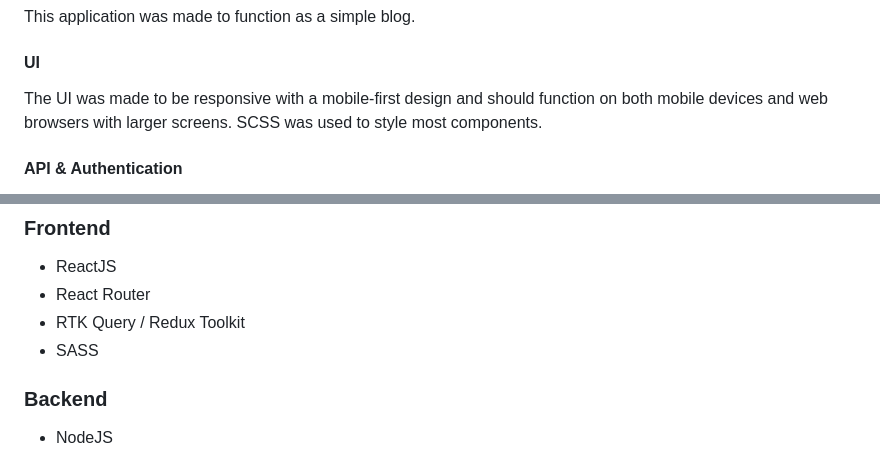
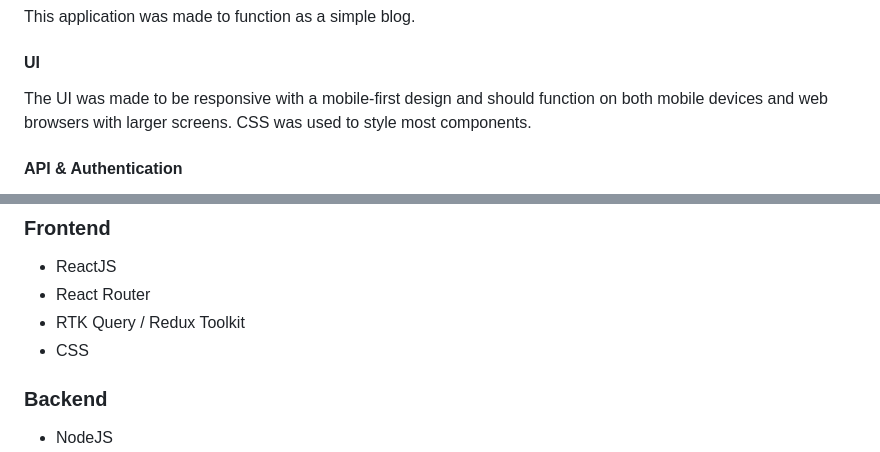
Before and after one commit to Stillwell-C/blog-api, a Markdown page: README.md, 2 parts joined by grey strips. GitHub-like rendering.

```diff
--- a/README.md
+++ b/README.md
@@ -39,7 +39,7 @@ This application was made to function as a simple blog.
 
 #### UI
 
-The UI was made to be responsive with a mobile-first design and should function on both mobile devices and web browsers with larger screens. SCSS was used to style most components.
+The UI was made to be responsive with a mobile-first design and should function on both mobile devices and web browsers with larger screens. CSS was used to style most components.
 
 #### API & Authentication
 
@@ -90,7 +90,7 @@ Almost all text content was generated using ChatGPT.
 - ReactJS
 - React Router
 - RTK Query / Redux Toolkit
-- SASS
+- CSS
 
 ### Backend
 
```
